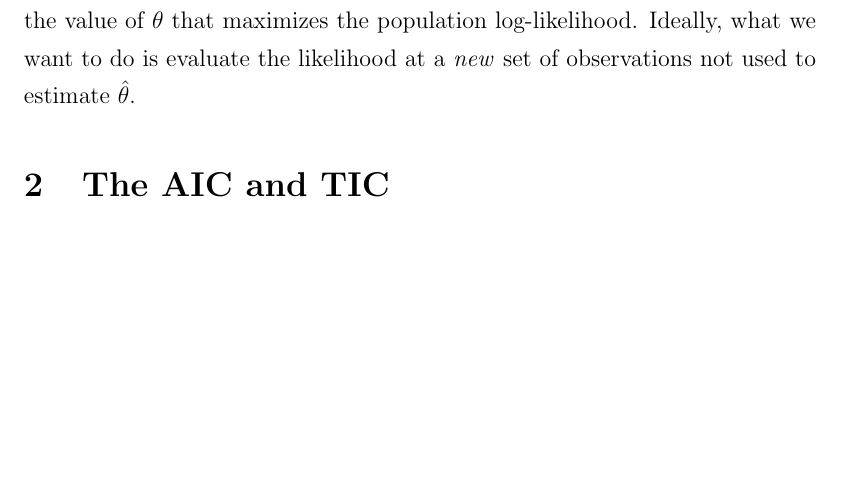
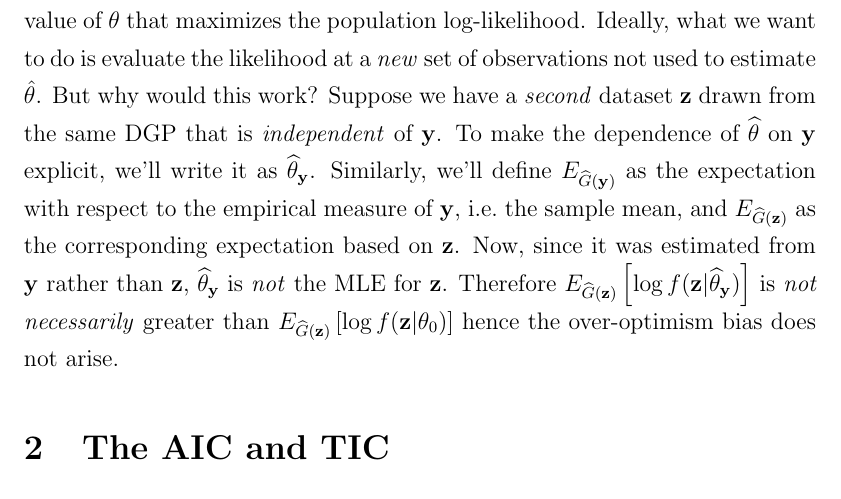
Before and after one commit to fditraglia/econ722, a LaTeX document (lecture01_AIC_type_criteria.tex): part of page 5 of 18, cut so that both start at the same text, the shorter picture padded with empty space. Compiled offline with pdfLaTeX.

Commit message:
more small changes

```diff
--- a/lecture01_AIC_type_criteria.tex
+++ b/lecture01_AIC_type_criteria.tex
@@ -99,8 +99,7 @@ We can see this as follows. Since $\theta_0$ is the population minimizer of the
 	\end{eqnarray*}
 for all $\theta \in \Theta$. Recall that $\frac{1}{T}\ell(\theta) = E_{\widehat{G}}\left[ \log{f(\mathbf{y},\theta)}\right]$. By the definition of the maximum likelihood estimate, $\ell(\hat{\theta})\geq\ell(\theta_0)$. Thus,
 		 $$E_{\widehat{G}}\left[ \log{f(\mathbf{y},\hat{\theta})}\right]\geq  E_{\widehat{G}}\left[ \log{f\left(\mathbf{y},\theta_0\right)}\right] $$
-In sample, the estimate $\hat{\theta}$ will show a higher maximized log-likelihood than the value of $\theta$ that maximizes the population log-likelihood. Ideally, what we want to do is evaluate the likelihood at a \emph{new} set of observations not used to estimate $\hat{\theta}$.
-
+In sample, the estimate $\hat{\theta}$ will show a higher maximized log-likelihood than the value of $\theta$ that maximizes the population log-likelihood. Ideally, what we want to do is evaluate the likelihood at a \emph{new} set of observations not used to estimate $\hat{\theta}$. But why would this work? Suppose we have a \emph{second} dataset $\mathbf{z}$ drawn from the same DGP that is \emph{independent} of $\mathbf{y}$. To make the dependence of $\widehat{\theta}$ on $\mathbf{y}$ explicit, we'll write it as $\widehat{\theta}_{\mathbf{y}}$. Similarly, we'll define $E_{\widehat{G}(\mathbf{y})}$ as the expectation with respect to the empirical measure of $\mathbf{y}$, i.e.\ the sample mean, and $E_{\widehat{G}(\mathbf{z})}$ as the corresponding expectation based on $\mathbf{z}$. Now, since it was estimated from $\mathbf{y}$ rather than $\mathbf{z}$,  $\widehat{\theta}_{\mathbf{y}}$ is \emph{not} the MLE for $\mathbf{z}$. Therefore $E_{\widehat{G}(\mathbf{z})}\left[\log f(\mathbf{z}|\widehat{\theta}_{\mathbf{y}})\right]$ is \emph{not necessarily} greater than $E_{\widehat{G}(\mathbf{z})}\left[\log f(\mathbf{z}|\theta_0)\right]$ hence the over-optimism bias does not arise.
 
 
 \section{The AIC and TIC}
```
Also changed, not shown: lecture01_AIC_type_criteria.pdf.
